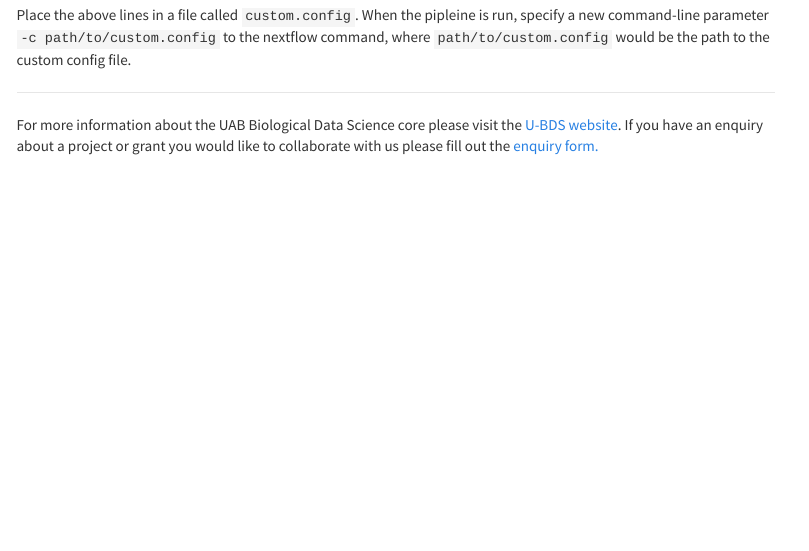
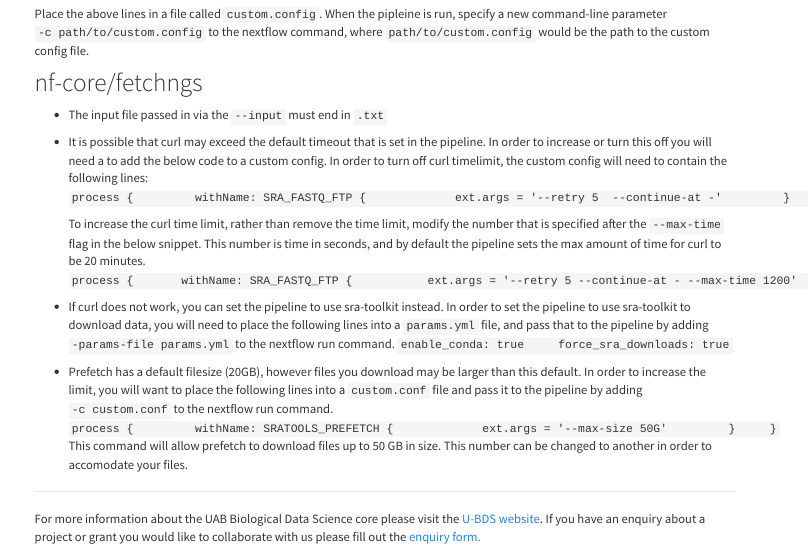
Before and after one commit to U-BDS/training_guides, an R Markdown document (nf_core_tips.Rmd): the page in a window 1100 px wide, from 2350 px down before the commit and from 1940 px down after it, so that both start at the same text. Rendered offline with R 4.5, knitr and Pandoc, with nearby package versions; menus at the side of the page are left out.

Commit message:
Adding information about fetchngs to the nf_core_tips markdown

````diff
--- a/nf_core_tips.Rmd
+++ b/nf_core_tips.Rmd
@@ -74,3 +74,38 @@ process {
 }
 ```
 Place the above lines in a file called `custom.config`. When the pipleine is run, specify a new command-line parameter `-c path/to/custom.config` to the nextflow command, where `path/to/custom.config` would be the path to the custom config file.
+
+## nf-core/fetchngs
+* The input file passed in via the `--input` must end in `.txt`
+* It is possible that curl may exceed the default timeout that is set in the pipeline. In order to increase or turn this off you will need a to add the below code to a custom config.
+    In order to turn off curl timelimit, the custom config will need to contain the following lines:
+    ```
+    process {
+        withName: SRA_FASTQ_FTP {
+            ext.args = '--retry 5  --continue-at -'
+        }
+    }
+    ```
+
+    To increase the curl time limit, rather than remove the time limit, modify the number that is specified after the `--max-time` flag in the below snippet. This number is time in seconds, and by default the pipeline sets the max amount of time for curl to be 20 minutes.
+    ```
+    process {
+        withName: SRA_FASTQ_FTP {
+            ext.args = '--retry 5 --continue-at - --max-time 1200'
+        }
+    }
+    ```
+* If curl does not work, you can set the pipeline to use sra-toolkit instead. In order to set the pipeline to use sra-toolkit to download data, you will need to place the following lines into a `params.yml` file, and pass that to the pipeline by adding `-params-file params.yml` to the nextflow run command.
+    ```
+    enable_conda: true
+    force_sra_downloads: true
+    ```
+* Prefetch has a default filesize (20GB), however files you download may be larger than this default. In order to increase the limit, you will want to place the following lines into a `custom.conf` file and pass it to the pipeline by adding `-c custom.conf` to the nextflow run command.
+    ```
+    process {
+        withName: SRATOOLS_PREFETCH {
+            ext.args = '--max-size 50G'
+        }
+    }
+    ```
+    This command will allow prefetch to download files up to 50 GB in size. This number can be changed to another in order to accomodate your files.
````
